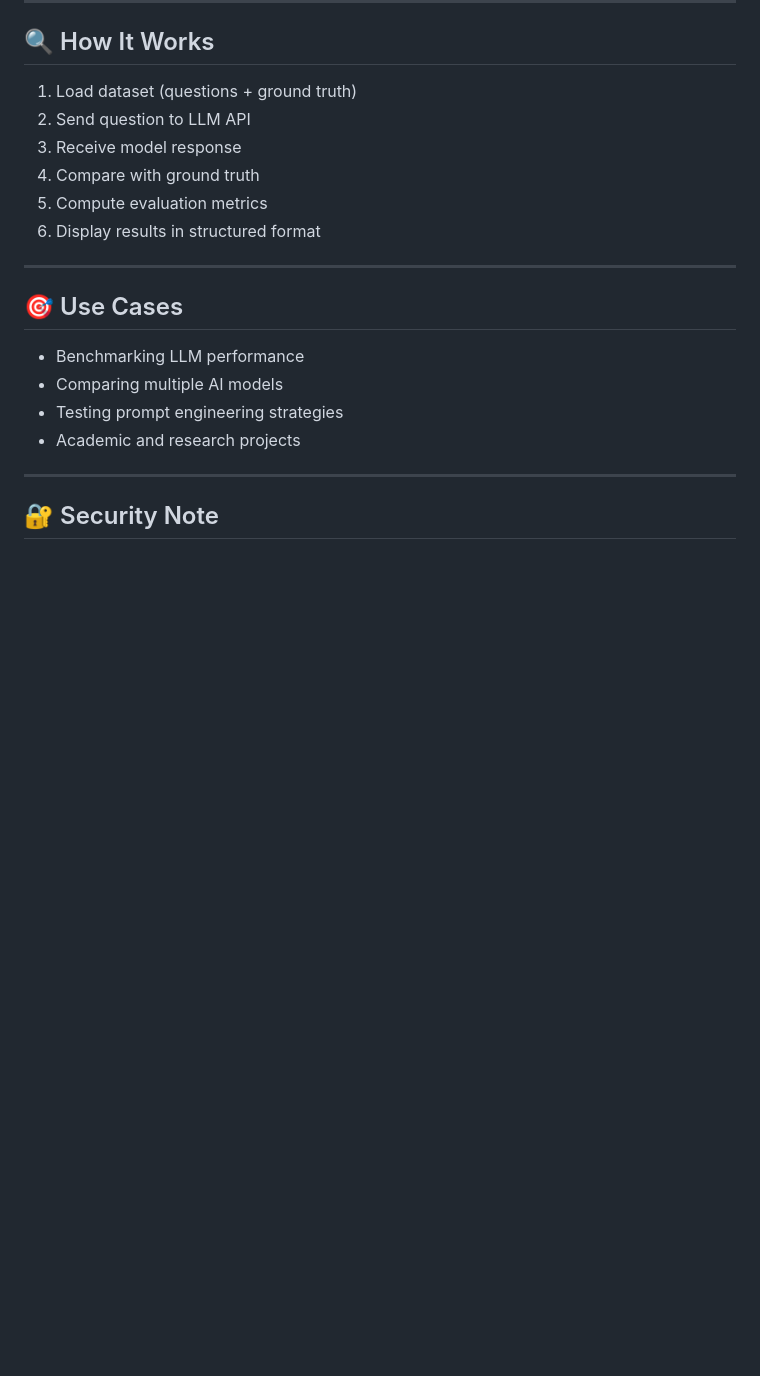
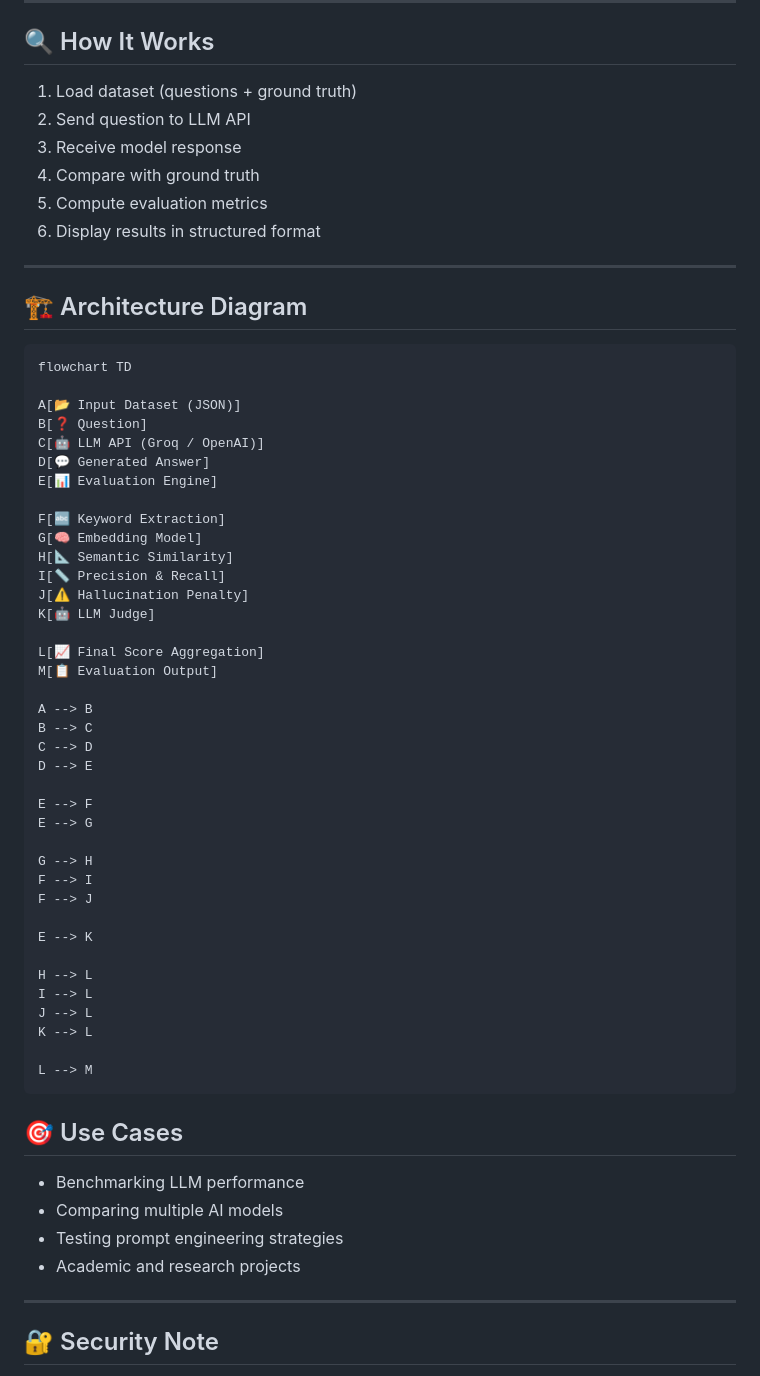
Before and after one commit to DkBattulaS/Artificial-Intelligence-eval-harness, a Markdown page: README.md, the part around the change. Rendered like a GitHub page; blank space fills up the shorter version.

````diff
--- a/README.md
+++ b/README.md
@@ -190,6 +190,48 @@ A balanced combination of:
 6. Display results in structured format
 
 ---
+## 🏗️ Architecture Diagram
+
+```
+flowchart TD
+
+A[📂 Input Dataset (JSON)]
+B[❓ Question]
+C[🤖 LLM API (Groq / OpenAI)]
+D[💬 Generated Answer]
+E[📊 Evaluation Engine]
+
+F[🔤 Keyword Extraction]
+G[🧠 Embedding Model]
+H[📐 Semantic Similarity]
+I[📏 Precision & Recall]
+J[⚠️ Hallucination Penalty]
+K[🤖 LLM Judge]
+
+L[📈 Final Score Aggregation]
+M[📋 Evaluation Output]
+
+A --> B
+B --> C
+C --> D
+D --> E
+
+E --> F
+E --> G
+
+G --> H
+F --> I
+F --> J
+
+E --> K
+
+H --> L
+I --> L
+J --> L
+K --> L
+
+L --> M
+```
 
 ## 🎯 Use Cases
 
````
